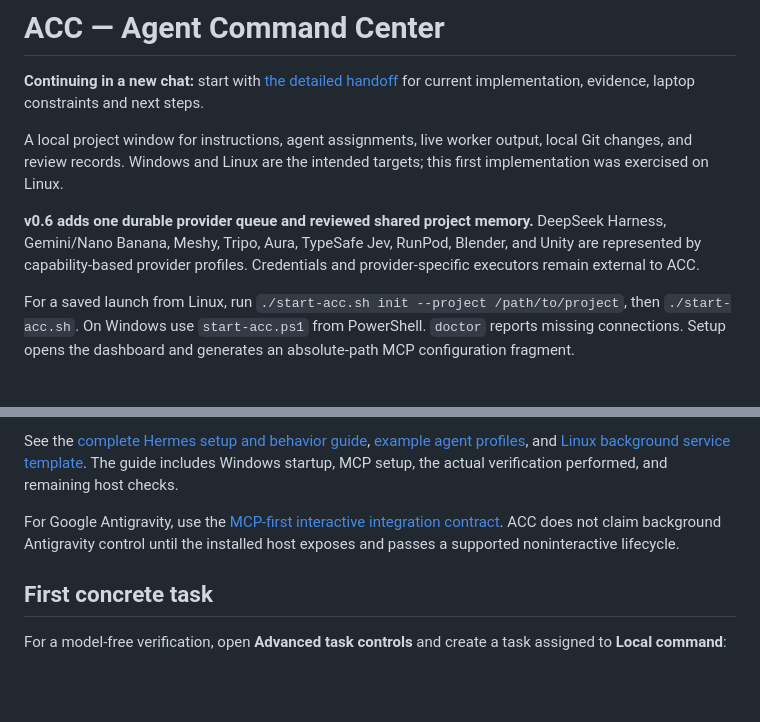
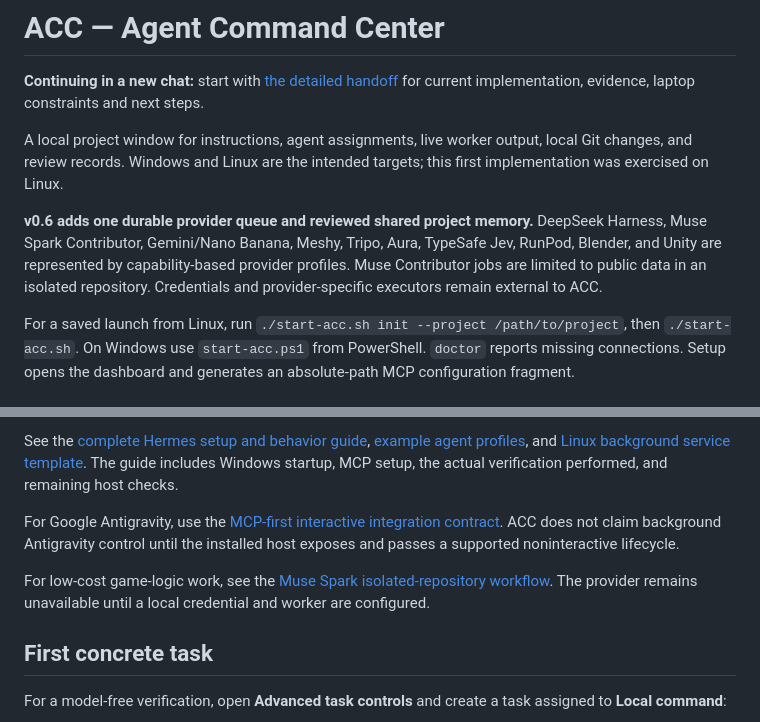
Before and after one commit to mkinsey29-source/The-ACC-AgentCommandCenter, a Markdown page: README.md, 2 parts joined by grey strips. Rendered like a GitHub page; blank space fills up the shorter version.

Commit message:
Add Muse Spark contributor workflow: update README.md

```diff
--- a/README.md
+++ b/README.md
@@ -4,7 +4,7 @@
 
 A local project window for instructions, agent assignments, live worker output, local Git changes, and review records. Windows and Linux are the intended targets; this first implementation was exercised on Linux.
 
-**v0.6 adds one durable provider queue and reviewed shared project memory.** DeepSeek Harness, Gemini/Nano Banana, Meshy, Tripo, Aura, TypeSafe Jev, RunPod, Blender, and Unity are represented by capability-based provider profiles. Credentials and provider-specific executors remain external to ACC.
+**v0.6 adds one durable provider queue and reviewed shared project memory.** DeepSeek Harness, Muse Spark Contributor, Gemini/Nano Banana, Meshy, Tripo, Aura, TypeSafe Jev, RunPod, Blender, and Unity are represented by capability-based provider profiles. Muse Contributor jobs are limited to public data in an isolated repository. Credentials and provider-specific executors remain external to ACC.
 
 For a saved launch from Linux, run `./start-acc.sh init --project /path/to/project`, then `./start-acc.sh`. On Windows use `start-acc.ps1` from PowerShell. `doctor` reports missing connections. Setup opens the dashboard and generates an absolute-path MCP configuration fragment.
 
@@ -60,6 +60,8 @@ Use the included Hermes connector to run implementation → coordinator → inde
 See the [complete Hermes setup and behavior guide](docs/HERMES-CONNECTOR.md), [example agent profiles](examples/hermes-agents.json), and [Linux background service template](examples/acc.service). The guide includes Windows startup, MCP setup, the actual verification performed, and remaining host checks.
 
 For Google Antigravity, use the [MCP-first interactive integration contract](docs/ANTIGRAVITY-INTEGRATION.md). ACC does not claim background Antigravity control until the installed host exposes and passes a supported noninteractive lifecycle.
+
+For low-cost game-logic work, see the [Muse Spark isolated-repository workflow](docs/MUSE-SPARK-WORKFLOW.md). The provider remains unavailable until a local credential and worker are configured.
 
 ## First concrete task
 
```
